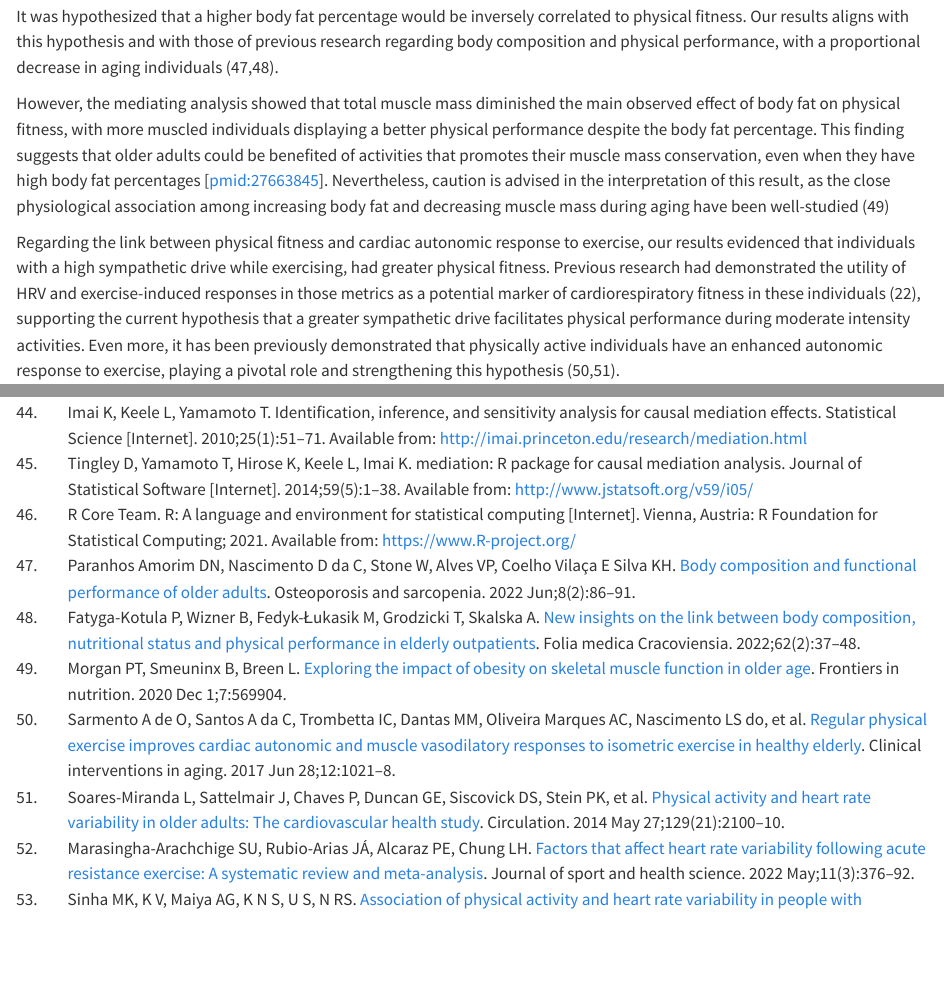
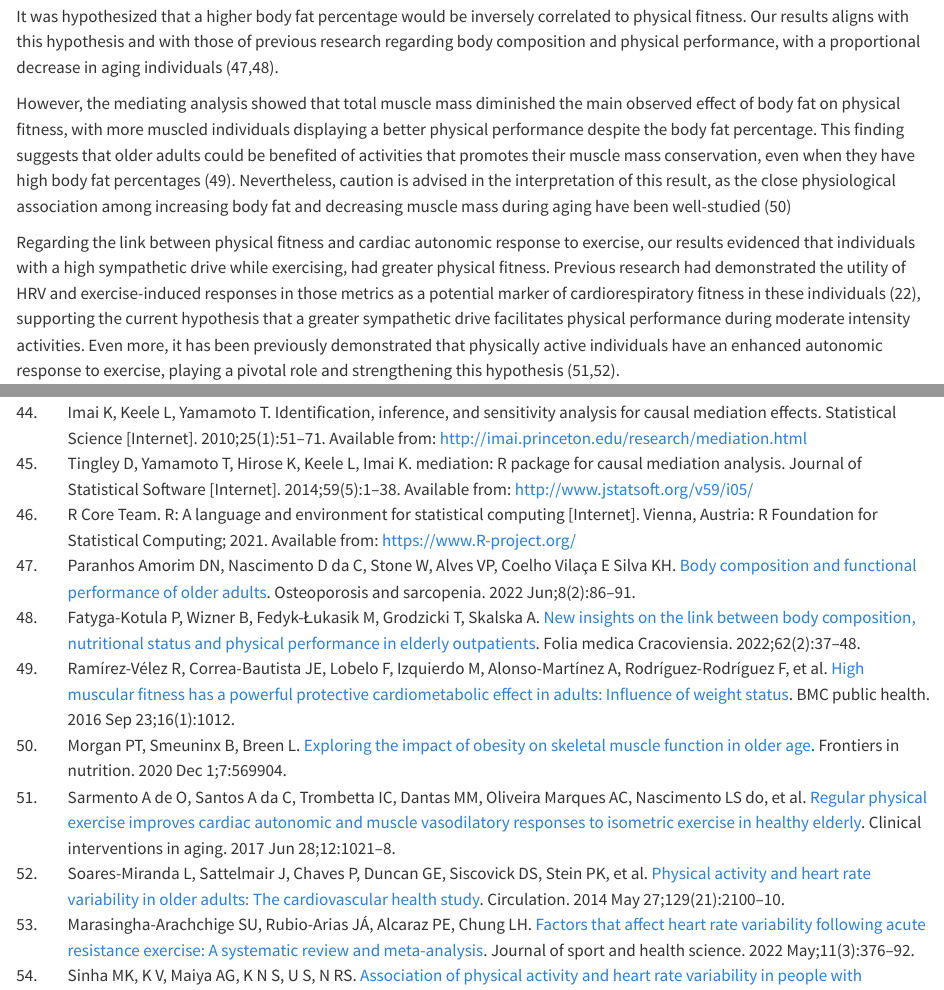
Before and after one commit to nim-ach/2023-12-Mindfulness, a Quarto document (docs/manuscript/manuscript.qmd): the page in a window 1100 px wide, from 7270 px down, and a second part further down, joined at a grey line. Rendered offline with R 4.5, knitr and Pandoc in place of Quarto, with nearby package versions; drawn as R Markdown's standard HTML page in place of the format the file asks for; some code elsewhere in the file could not run offline.

Commit message:
a citation was corrected

```diff
--- a/docs/manuscript/manuscript.qmd
+++ b/docs/manuscript/manuscript.qmd
@@ -348,7 +348,7 @@ This study aimed to investigate the relationship between physical fitness, body
 
 It was hypothesized that a higher body fat percentage would be inversely correlated to physical fitness. Our results aligns with this hypothesis and with those of previous research regarding body composition and physical performance, with a proportional decrease in aging individuals [@pmid:35832415; @pmid:36256894].
 
-However, the mediating analysis showed that total muscle mass diminished the main observed effect of body fat on physical fitness, with more muscled individuals displaying a better physical performance despite the body fat percentage. This finding suggests that older adults could be benefited of activities that promotes their muscle mass conservation, even when they have high body fat percentages [pmid:27663845].  Nevertheless, caution is advised in the interpretation of this result, as the close physiological association among increasing body fat and decreasing muscle mass during aging have been well-studied [@pmid:33335909]
+However, the mediating analysis showed that total muscle mass diminished the main observed effect of body fat on physical fitness, with more muscled individuals displaying a better physical performance despite the body fat percentage. This finding suggests that older adults could be benefited of activities that promotes their muscle mass conservation, even when they have high body fat percentages [@pmid:27663845].  Nevertheless, caution is advised in the interpretation of this result, as the close physiological association among increasing body fat and decreasing muscle mass during aging have been well-studied [@pmid:33335909]
 
 Regarding the link between physical fitness and cardiac autonomic response to exercise, our results evidenced that individuals with a high sympathetic drive while exercising, had greater physical fitness. Previous research had demonstrated the utility of HRV and exercise-induced responses in those metrics as a potential marker of cardiorespiratory fitness in these individuals [@pmid:36054204], supporting the current hypothesis that a greater sympathetic drive facilitates physical performance during moderate intensity activities. Even more, it has been previously demonstrated that physically active individuals have an enhanced autonomic response to exercise, playing a pivotal role and strengthening this hypothesis [@pmid:28721030; @pmid:24799513].
 
```
